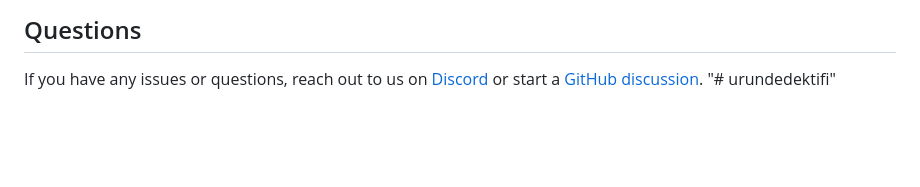
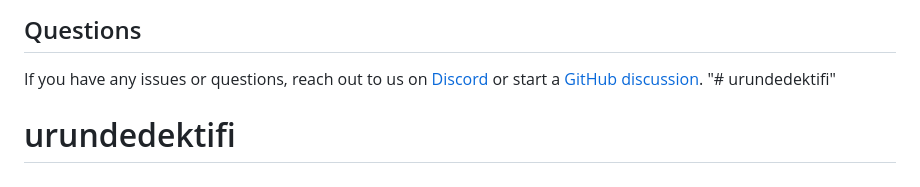
Before and after one commit to rustem-aydin/urundedektifi, a Markdown page: README.md, the part around the change. Drawn GitHub-style; blank space fills up the shorter version.

```diff
--- a/README.md
+++ b/README.md
@@ -66,3 +66,4 @@ That's it! The Docker instance will help you get up and running quickly while al
 
 If you have any issues or questions, reach out to us on [Discord](https://discord.com/invite/payload) or start a [GitHub discussion](https://github.com/payloadcms/payload/discussions).
 "# urundedektifi"
+# urundedektifi
```
